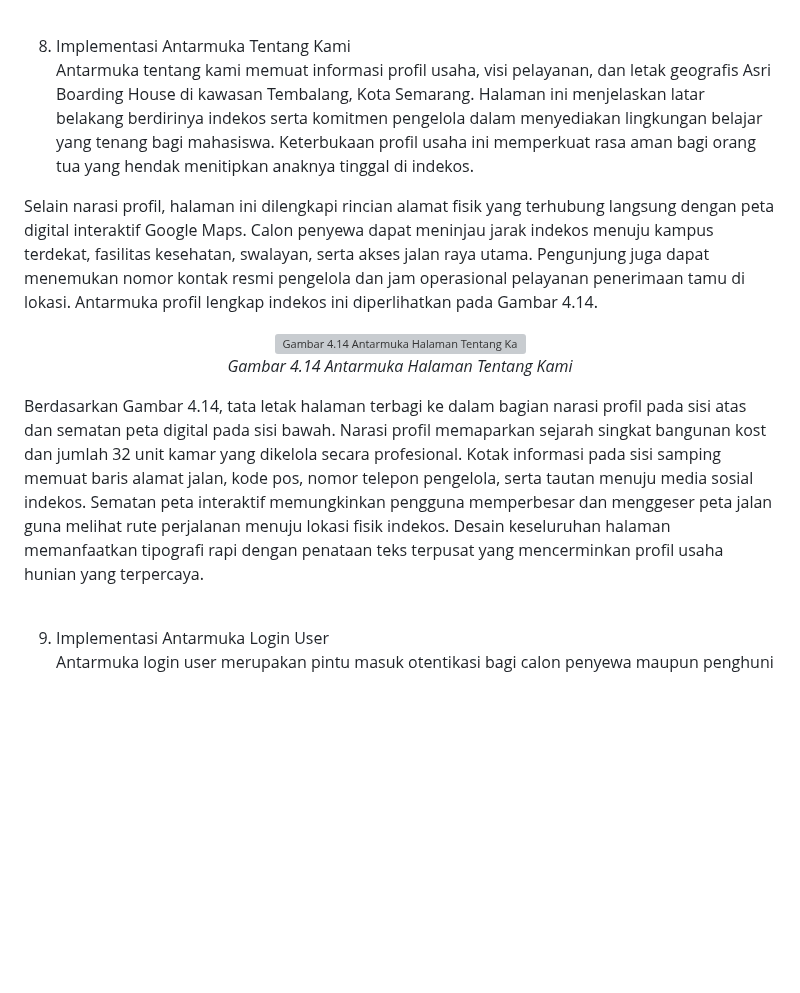
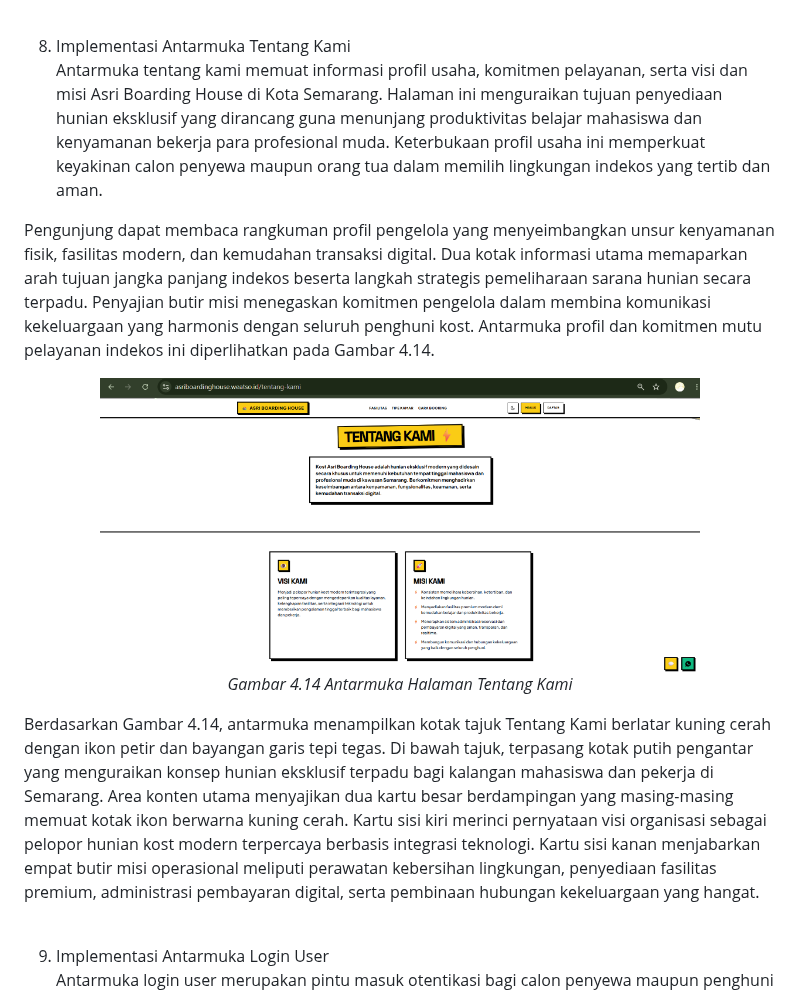
Before and after one commit to rafifarsyapradiva/asri-boarding-house, a Markdown page: Skripsi/skripsi_Rafif_Arsya_Pradiva_22.N4.0014.md, the part around the change. Drawn GitHub-style; pictures changed too: Skripsi/images/gambar_4_14_tentang_kami.png (added); blank space fills up the shorter version; grey boxes are pictures that could not be loaded.

Commit message:
docs(skripsi): pasang gambar 4.14 tentang kami dan selaraskan deskripsi visual

```diff
--- a/Skripsi/skripsi_Rafif_Arsya_Pradiva_22.N4.0014.md
+++ b/Skripsi/skripsi_Rafif_Arsya_Pradiva_22.N4.0014.md
@@ -930,9 +930,9 @@ Berdasarkan Gambar 4.13, antarmuka menampilkan tajuk Pusat Bantuan FAQ berlatar
 <br>
 
 8. Implementasi Antarmuka Tentang Kami
-Antarmuka tentang kami memuat informasi profil usaha, visi pelayanan, dan letak geografis Asri Boarding House di kawasan Tembalang, Kota Semarang. Halaman ini menjelaskan latar belakang berdirinya indekos serta komitmen pengelola dalam menyediakan lingkungan belajar yang tenang bagi mahasiswa. Keterbukaan profil usaha ini memperkuat rasa aman bagi orang tua yang hendak menitipkan anaknya tinggal di indekos.
-
-Selain narasi profil, halaman ini dilengkapi rincian alamat fisik yang terhubung langsung dengan peta digital interaktif Google Maps. Calon penyewa dapat meninjau jarak indekos menuju kampus terdekat, fasilitas kesehatan, swalayan, serta akses jalan raya utama. Pengunjung juga dapat menemukan nomor kontak resmi pengelola dan jam operasional pelayanan penerimaan tamu di lokasi. Antarmuka profil lengkap indekos ini diperlihatkan pada Gambar 4.14.
+Antarmuka tentang kami memuat informasi profil usaha, komitmen pelayanan, serta visi dan misi Asri Boarding House di Kota Semarang. Halaman ini menguraikan tujuan penyediaan hunian eksklusif yang dirancang guna menunjang produktivitas belajar mahasiswa dan kenyamanan bekerja para profesional muda. Keterbukaan profil usaha ini memperkuat keyakinan calon penyewa maupun orang tua dalam memilih lingkungan indekos yang tertib dan aman.
+
+Pengunjung dapat membaca rangkuman profil pengelola yang menyeimbangkan unsur kenyamanan fisik, fasilitas modern, dan kemudahan transaksi digital. Dua kotak informasi utama memaparkan arah tujuan jangka panjang indekos beserta langkah strategis pemeliharaan sarana hunian secara terpadu. Penyajian butir misi menegaskan komitmen pengelola dalam membina komunikasi kekeluargaan yang harmonis dengan seluruh penghuni kost. Antarmuka profil dan komitmen mutu pelayanan indekos ini diperlihatkan pada Gambar 4.14.
 
 <div align="center">
 
@@ -944,7 +944,7 @@ Selain narasi profil, halaman ini dilengkapi rincian alamat fisik yang terhubung
 
 </div>
 
-Berdasarkan Gambar 4.14, tata letak halaman terbagi ke dalam bagian narasi profil pada sisi atas dan sematan peta digital pada sisi bawah. Narasi profil memaparkan sejarah singkat bangunan kost dan jumlah 32 unit kamar yang dikelola secara profesional. Kotak informasi pada sisi samping memuat baris alamat jalan, kode pos, nomor telepon pengelola, serta tautan menuju media sosial indekos. Sematan peta interaktif memungkinkan pengguna memperbesar dan menggeser peta jalan guna melihat rute perjalanan menuju lokasi fisik indekos. Desain keseluruhan halaman memanfaatkan tipografi rapi dengan penataan teks terpusat yang mencerminkan profil usaha hunian yang terpercaya.
+Berdasarkan Gambar 4.14, antarmuka menampilkan kotak tajuk Tentang Kami berlatar kuning cerah dengan ikon petir dan bayangan garis tepi tegas. Di bawah tajuk, terpasang kotak putih pengantar yang menguraikan konsep hunian eksklusif terpadu bagi kalangan mahasiswa dan pekerja di Semarang. Area konten utama menyajikan dua kartu besar berdampingan yang masing-masing memuat kotak ikon berwarna kuning cerah. Kartu sisi kiri merinci pernyataan visi organisasi sebagai pelopor hunian kost modern terpercaya berbasis integrasi teknologi. Kartu sisi kanan menjabarkan empat butir misi operasional meliputi perawatan kebersihan lingkungan, penyediaan fasilitas premium, administrasi pembayaran digital, serta pembinaan hubungan kekeluargaan yang hangat.
 
 <br>
 
```
